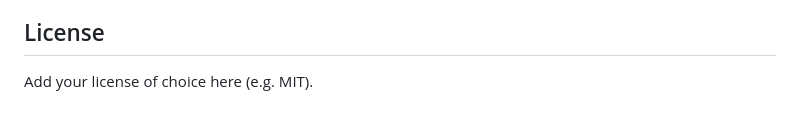
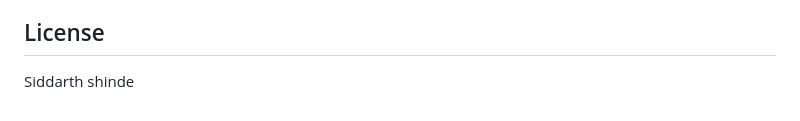
Before and after one commit to siddarthshinde06/Sign-Detect, a Markdown page: README.md, the part around the change. Rendered like a GitHub page.

```diff
--- a/README.md
+++ b/README.md
@@ -114,4 +114,4 @@ Click **Start Detection** to open the webcam feed; the predicted sign and confid
 
 ## License
 
-Add your license of choice here (e.g. MIT).
+Siddarth shinde
```
